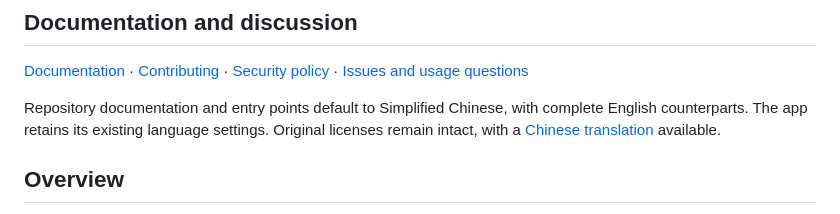
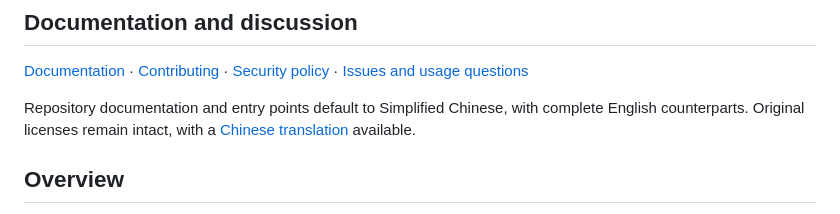
Before and after one commit to CanMoqiu/Proxly, a Markdown page: README.en.md, the part around the change. GitHub-like rendering.

Commit message:
同步中英文 README 文案调整 (#18)
中英文 README 的“文档与交流”说明中移除重复的应用语言设置说明，保留中文优先、完整英文版本及许可证译本入口。

验证：中英文改动对应一致；40 篇公开文档、20 组语言配对和 189 条本地链接检查通过；git diff --check 通过。

```diff
--- a/README.en.md
+++ b/README.en.md
@@ -16,7 +16,7 @@
 
 [Documentation](docs/README.en.md) · [Contributing](CONTRIBUTING.en.md) · [Security policy](SECURITY.en.md) · [Issues and usage questions](https://github.com/CanMoqiu/Proxly/issues/new/choose)
 
-Repository documentation and entry points default to Simplified Chinese, with complete English counterparts. The app retains its existing language settings. Original licenses remain intact, with a [Chinese translation](LICENSE.zh-CN.md) available.
+Repository documentation and entry points default to Simplified Chinese, with complete English counterparts. Original licenses remain intact, with a [Chinese translation](LICENSE.zh-CN.md) available.
 
 ## Overview
 
```
Also changed, not shown: README.md (+1 -1 lines).
